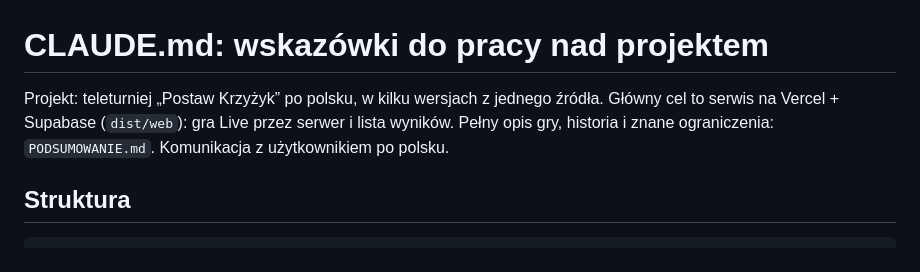
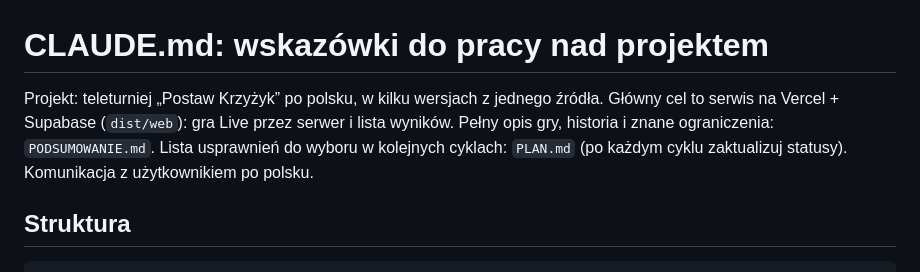
Before and after one commit to raclawski/open-mercato, a Markdown page: CLAUDE.md, the part around the change. Rendered like a GitHub page.

Commit message:
Plan prac: lista usprawnień do wyboru w cyklach
Co-Authored-By: Claude Opus 5.5 <noreply@anthropic.com>
Claude-Session: https://claude.ai/code/session_01MngaJbDwRugRuxBFghJX8v

```diff
--- a/CLAUDE.md
+++ b/CLAUDE.md
@@ -1,6 +1,6 @@
 # CLAUDE.md: wskazówki do pracy nad projektem
 
-Projekt: teleturniej „Postaw Krzyżyk” po polsku, w kilku wersjach z jednego źródła. Główny cel to serwis na Vercel + Supabase (`dist/web`): gra Live przez serwer i lista wyników. Pełny opis gry, historia i znane ograniczenia: `PODSUMOWANIE.md`. Komunikacja z użytkownikiem po polsku.
+Projekt: teleturniej „Postaw Krzyżyk” po polsku, w kilku wersjach z jednego źródła. Główny cel to serwis na Vercel + Supabase (`dist/web`): gra Live przez serwer i lista wyników. Pełny opis gry, historia i znane ograniczenia: `PODSUMOWANIE.md`. Lista usprawnień do wyboru w kolejnych cyklach: `PLAN.md` (po każdym cyklu zaktualizuj statusy). Komunikacja z użytkownikiem po polsku.
 
 ## Struktura
 
```
Also changed, not shown: PLAN.md (added, +110 -0 lines).
